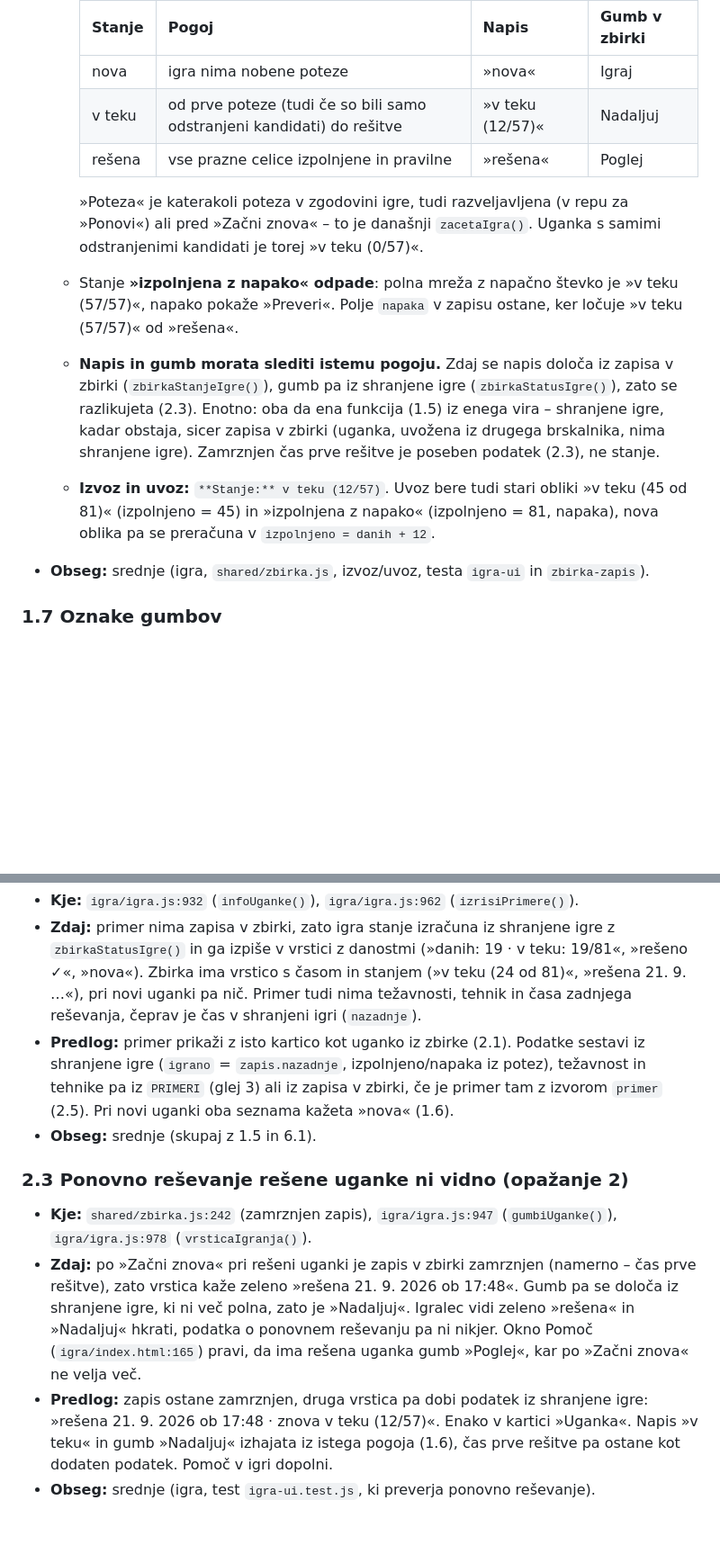
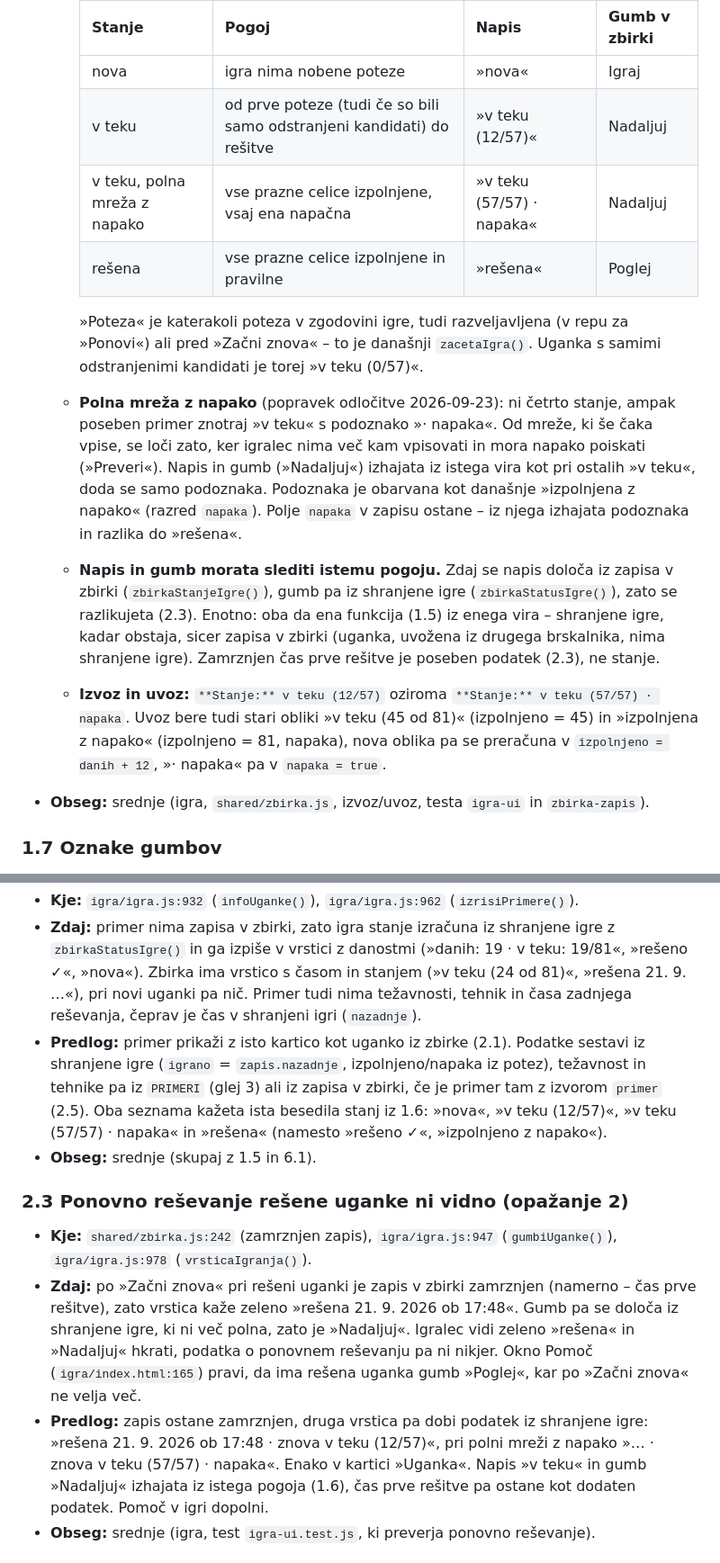
Before and after one commit to Prekmurc/Sudoku, a Markdown page: docs/uskladitev.md, 2 parts joined by grey strips. Shown at 90% size. Drawn GitHub-style; blank space fills up the shorter version.

```diff
--- a/docs/uskladitev.md
+++ b/docs/uskladitev.md
@@ -276,22 +278,28 @@ gumba »Prekini«, izbirnika datotek in `<option>` »Primer« težava ni zadeval
     |---|---|---|---|
     | nova | igra nima nobene poteze | »nova« | Igraj |
     | v teku | od prve poteze (tudi če so bili samo odstranjeni kandidati) do rešitve | »v teku (12/57)« | Nadaljuj |
+    | v teku, polna mreža z napako | vse prazne celice izpolnjene, vsaj ena napačna | »v teku (57/57) · napaka« | Nadaljuj |
     | rešena | vse prazne celice izpolnjene in pravilne | »rešena« | Poglej |
 
     »Poteza« je katerakoli poteza v zgodovini igre, tudi razveljavljena (v repu za
     »Ponovi«) ali pred »Začni znova« – to je današnji `zacetaIgra()`. Uganka s samimi
     odstranjenimi kandidati je torej »v teku (0/57)«.
-  - Stanje **»izpolnjena z napako« odpade**: polna mreža z napačno števko je »v teku
-    (57/57)«, napako pokaže »Preveri«. Polje `napaka` v zapisu ostane, ker ločuje »v teku
-    (57/57)« od »rešena«.
+  - **Polna mreža z napako** (popravek odločitve 2026-09-23): ni četrto stanje, ampak
+    poseben primer znotraj »v teku« s podoznako »· napaka«. Od mreže, ki še čaka vpise, se
+    loči zato, ker igralec nima več kam vpisovati in mora napako poiskati (»Preveri«).
+    Napis in gumb (»Nadaljuj«) izhajata iz istega vira kot pri ostalih »v teku«, doda se
+    samo podoznaka. Podoznaka je obarvana kot današnje »izpolnjena z napako« (razred
+    `napaka`). Polje `napaka` v zapisu ostane – iz njega izhajata podoznaka in razlika do
+    »rešena«.
   - **Napis in gumb morata slediti istemu pogoju.** Zdaj se napis določa iz zapisa v
     zbirki (`zbirkaStanjeIgre()`), gumb pa iz shranjene igre (`zbirkaStatusIgre()`), zato
     se razlikujeta (2.3). Enotno: oba da ena funkcija (1.5) iz enega vira – shranjene igre,
     kadar obstaja, sicer zapisa v zbirki (uganka, uvožena iz drugega brskalnika, nima
     shranjene igre). Zamrznjen čas prve rešitve je poseben podatek (2.3), ne stanje.
-  - **Izvoz in uvoz:** `**Stanje:** v teku (12/57)`. Uvoz bere tudi stari obliki
-    »v teku (45 od 81)« (izpolnjeno = 45) in »izpolnjena z napako« (izpolnjeno = 81,
-    napaka), nova oblika pa se preračuna v `izpolnjeno = danih + 12`.
+  - **Izvoz in uvoz:** `**Stanje:** v teku (12/57)` oziroma `**Stanje:** v teku (57/57) ·
+    napaka`. Uvoz bere tudi stari obliki »v teku (45 od 81)« (izpolnjeno = 45) in
+    »izpolnjena z napako« (izpolnjeno = 81, napaka), nova oblika pa se preračuna v
+    `izpolnjeno = danih + 12`, »· napaka« pa v `napaka = true`.
 - **Obseg:** srednje (igra, `shared/zbirka.js`, izvoz/uvoz, testa `igra-ui` in
   `zbirka-zapis`).
 
@@ -357,7 +365,9 @@ gumba »Prekini«, izbirnika datotek in `<option>` »Primer« težava ni zadeval
 - **Predlog:** primer prikaži z isto kartico kot uganko iz zbirke (2.1). Podatke sestavi
   iz shranjene igre (`igrano` = `zapis.nazadnje`, izpolnjeno/napaka iz potez), težavnost
   in tehnike pa iz `PRIMERI` (glej 3) ali iz zapisa v zbirki, če je primer tam z izvorom
-  `primer` (2.5). Pri novi uganki oba seznama kažeta »nova« (1.6).
+  `primer` (2.5). Oba seznama kažeta ista besedila stanj iz 1.6: »nova«, »v teku
+  (12/57)«, »v teku (57/57) · napaka« in »rešena« (namesto »rešeno ✓«, »izpolnjeno z
+  napako«).
 - **Obseg:** srednje (skupaj z 1.5 in 6.1).
 
 ### 2.3 Ponovno reševanje rešene uganke ni vidno (opažanje 2)
@@ -371,7 +381,8 @@ gumba »Prekini«, izbirnika datotek in `<option>` »Primer« težava ni zadeval
   (`igra/index.html:165`) pravi, da ima rešena uganka gumb »Poglej«, kar po »Začni znova«
   ne velja več.
 - **Predlog:** zapis ostane zamrznjen, druga vrstica pa dobi podatek iz shranjene igre:
-  »rešena 21. 9. 2026 ob 17:48 · znova v teku (12/57)«. Enako v kartici »Uganka«. Napis
+  »rešena 21. 9. 2026 ob 17:48 · znova v teku (12/57)«, pri polni mreži z napako
+  »… · znova v teku (57/57) · napaka«. Enako v kartici »Uganka«. Napis
   »v teku« in gumb »Nadaljuj« izhajata iz istega pogoja (1.6), čas prve rešitve pa ostane
   kot dodaten podatek. Pomoč v igri dopolni.
 - **Obseg:** srednje (igra, test `igra-ui.test.js`, ki preverja ponovno reševanje).
```
Also changed, not shown: other parts of docs/uskladitev.md (+11 -6 lines), docs/tehnike.md (+8 -1 lines).
